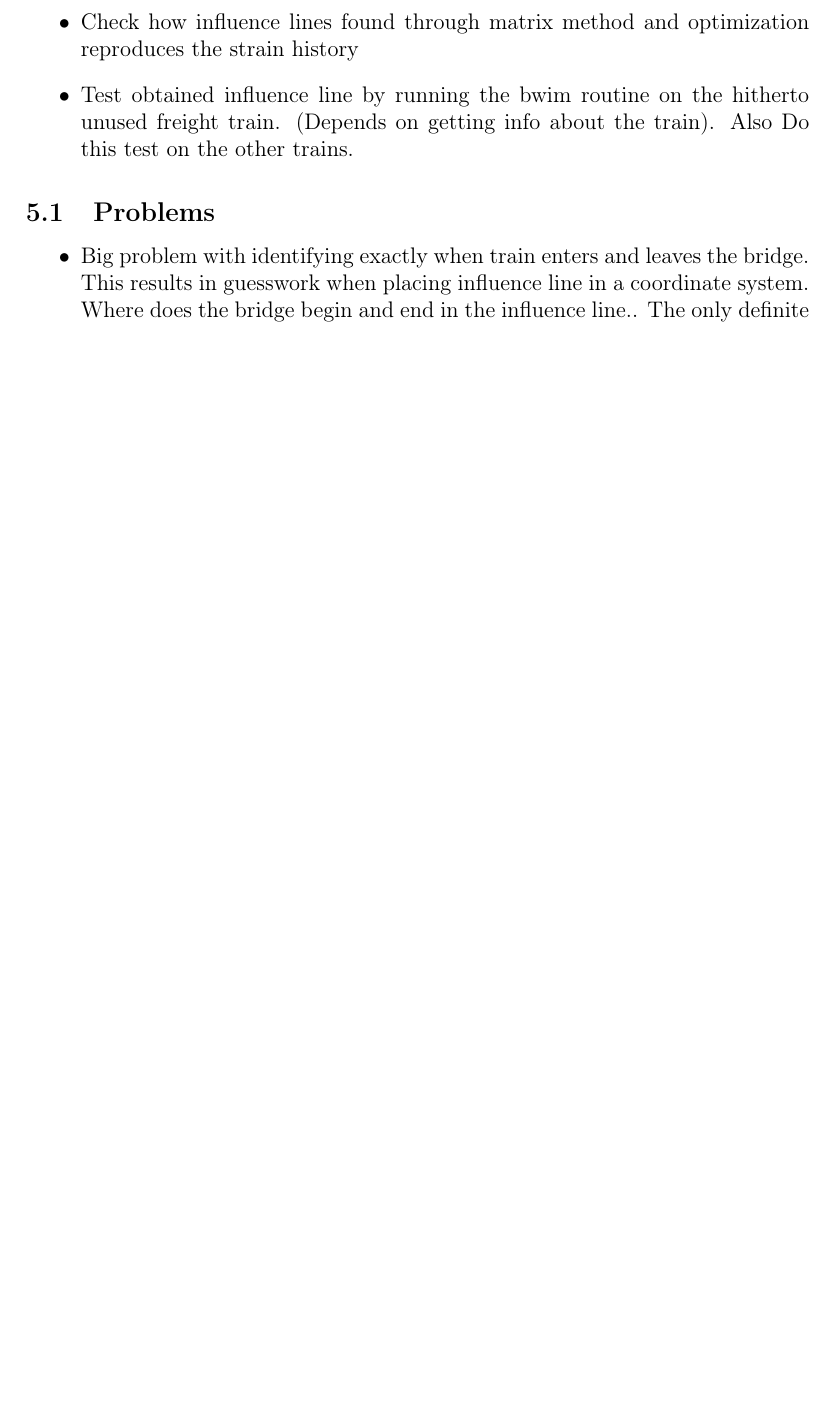
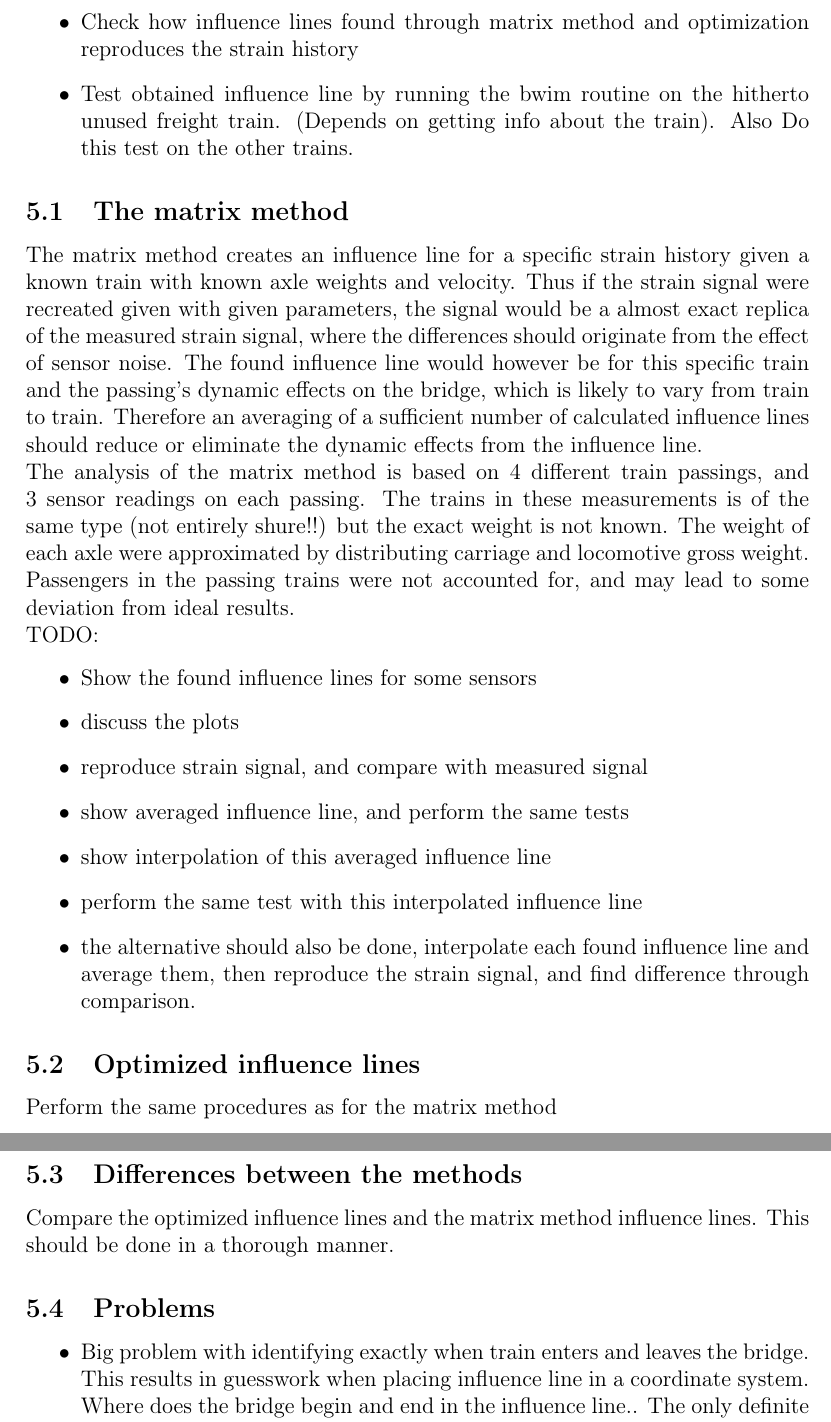
Before and after one commit to torholmslettebak/master2016, a LaTeX thesis (thesis/main.tex, which reads thesis/analysis.tex): part of page 9 of 10 before the commit and two parts of pages 9 and 10 of 11 after it, the two joined at a grey line, cut so that both start at the same text, the shorter picture padded with empty space. Compiled offline with pdfLaTeX.

Commit message:
Added to analysis chapter

```diff
--- a/thesis/analysis.tex
+++ b/thesis/analysis.tex
@@ -10,7 +10,27 @@ Should include:
 \item Test obtained influence line by running the bwim routine on the hitherto unused freight train. (Depends on getting info about the train). Also Do this test on the other trains.
 \end{itemize}
 
+\subsection{The matrix method}
+The matrix method creates an influence line for a specific strain history given a known train with known axle weights and velocity. Thus if the strain signal were recreated given with given parameters, the signal would be a almost exact replica of the measured strain signal, where the differences should originate from the effect of sensor noise. The found influence line would however be for this specific train and the passing's dynamic effects on the bridge, which is likely to vary from train to train. Therefore an averaging of a sufficient number of calculated influence lines should reduce or eliminate the dynamic effects from the influence line.
 
+The analysis of the matrix method is based on 4 different train passings, and 3 sensor readings on each passing. The trains in these measurements is of the same type (not entirely shure!!) but the exact weight is not known. The weight of each axle were approximated by distributing carriage and locomotive gross weight. Passengers in the passing trains were not accounted for, and may lead to some deviation from ideal results.
+
+TODO:
+\begin{itemize}
+\item Show the found influence lines for some sensors
+\item discuss the plots
+\item reproduce strain signal, and compare with measured signal
+\item show averaged influence line, and perform the same tests
+\item show interpolation of this averaged influence line
+\item perform the same test with this interpolated influence line
+\item the alternative should also be done, interpolate each found influence line and average them, then reproduce the strain signal, and find difference through comparison.
+\end{itemize}
+
+\subsection{Optimized influence lines}
+Perform the same procedures as for the matrix method
+
+\subsection{Differences between the methods}
+Compare the optimized influence lines and the matrix method influence lines. This should be done in a thorough manner.
 \subsection{Problems}
 \begin{itemize}
 \item Big problem with identifying exactly when train enters and leaves the bridge. This results in guesswork when placing influence line in a coordinate system. Where does the bridge begin and end in the influence line.. The only definite certainty seems to be placing the index of the maximum magnitude of the influence line in the correct position according to the measuring sensor's location.
```
Also changed, not shown: code/NEWBEGINNING/main.m (+4 -4 lines), thesis/main.pdf.
